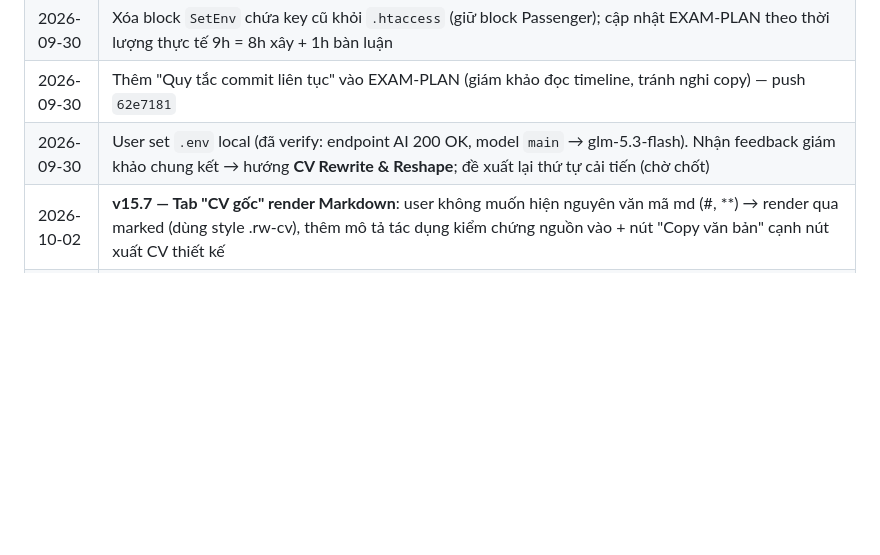
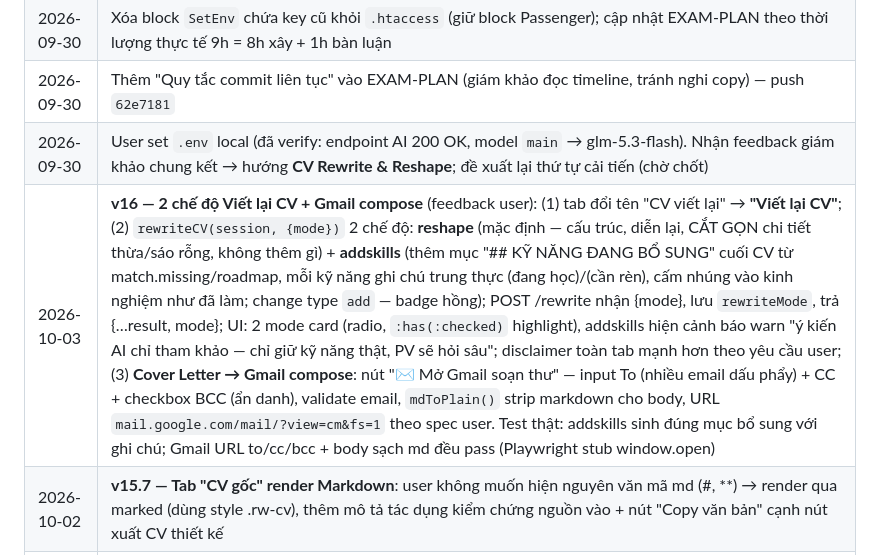
Before and after one commit to Hacogiye/hiremind-root, a Markdown page: MEMORY.md, the part around the change. Rendered like a GitHub page; blank space fills up the shorter version.

Commit message:
docs: v16 2 che do viet lai + gmail compose

```diff
--- a/MEMORY.md
+++ b/MEMORY.md
@@ -94,6 +94,7 @@ Hệ quả với EXAM-PLAN (nếu chốt): CV Rewrite thành tính năng ưu ti
 | 2026-09-30 | Xóa block `SetEnv` chứa key cũ khỏi `.htaccess` (giữ block Passenger); cập nhật EXAM-PLAN theo thời lượng thực tế 9h = 8h xây + 1h bàn luận |
 | 2026-09-30 | Thêm "Quy tắc commit liên tục" vào EXAM-PLAN (giám khảo đọc timeline, tránh nghi copy) — push `62e7181` |
 | 2026-09-30 | User set `.env` local (đã verify: endpoint AI 200 OK, model `main` → glm-5.3-flash). Nhận feedback giám khảo chung kết → hướng **CV Rewrite & Reshape**; đề xuất lại thứ tự cải tiến (chờ chốt) |
+| 2026-10-03 | **v16 — 2 chế độ Viết lại CV + Gmail compose** (feedback user): (1) tab đổi tên "CV viết lại" → **"Viết lại CV"**; (2) `rewriteCV(session, {mode})` 2 chế độ: **reshape** (mặc định — cấu trúc, diễn lại, CẮT GỌN chi tiết thừa/sáo rỗng, không thêm gì) + **addskills** (thêm mục "## KỸ NĂNG ĐANG BỔ SUNG" cuối CV từ match.missing/roadmap, mỗi kỹ năng ghi chú trung thực (đang học)/(cần rèn), cấm nhúng vào kinh nghiệm như đã làm; change type `add` — badge hồng); POST /rewrite nhận {mode}, lưu `rewriteMode`, trả {…result, mode}; UI: 2 mode card (radio, `:has(:checked)` highlight), addskills hiện cảnh báo warn "ý kiến AI chỉ tham khảo — chỉ giữ kỹ năng thật, PV sẽ hỏi sâu"; disclaimer toàn tab mạnh hơn theo yêu cầu user; (3) **Cover Letter → Gmail compose**: nút "✉ Mở Gmail soạn thư" — input To (nhiều email dấu phẩy) + CC + checkbox BCC (ẩn danh), validate email, `mdToPlain()` strip markdown cho body, URL `mail.google.com/mail/?view=cm&fs=1` theo spec user. Test thật: addskills sinh đúng mục bổ sung với ghi chú; Gmail URL to/cc/bcc + body sạch md đều pass (Playwright stub window.open) |
 | 2026-10-02 | **v15.7 — Tab "CV gốc" render Markdown**: user không muốn hiện nguyên văn mã md (#, **) → render qua marked (dùng style .rw-cv), thêm mô tả tác dụng kiểm chứng nguồn vào + nút "Copy văn bản" cạnh nút xuất CV thiết kế |
 | 2026-10-02 | **Đóng gói `hiremind-v15-cpanel.zip` (3.4MB, 52 entries)** để user up host test v15: code + public + scripts + docs(.md + drawio) + .env.example + .htaccess (đã verify sạch key trong zip). Loại: .env, data/, node_modules, .git, tmp, MEMORY.md, screenshots/slides (không cần để chạy). Leak check 2 vòng (vòng 1 bắt được MEMORY.md lọt vào bản build đầu — đã build lại). **User PHẢI thêm env `AI_VISION_MODEL=main_model` vào cPanel app** khi deploy — nếu không, upload CV ảnh hỏng trên host nếu model text không có vision |
 | 2026-10-01 | **v15.6 — Fix tooltip bị cắt dòng 2**: `.tabs` sticky z-index 40 đè lên tooltip (z-30); thêm nữa: transform khi hover trên `.hc-stat` tạo stacking context giam `::after` nên tăng z-index riêng lẻ vô ích → bỏ transform trên chip có tooltip + tooltip z-index 60. Verify: tooltip đủ 2 dòng nổi trên tab bar (`v19-tooltip-fixed.png`) |
```
